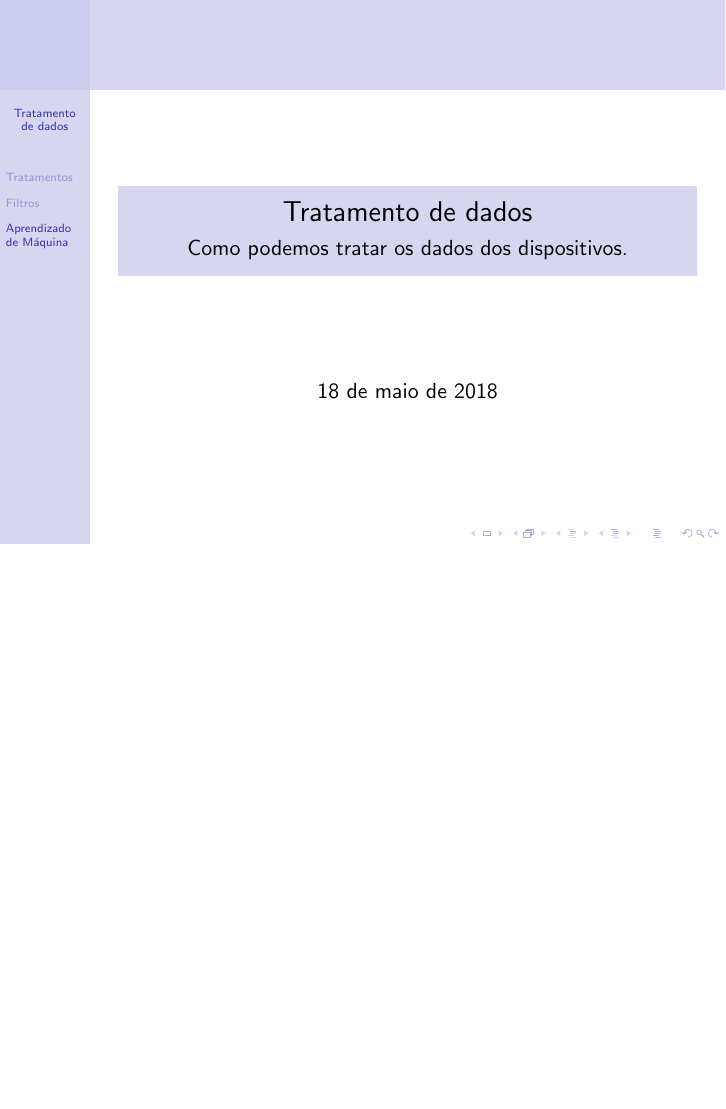
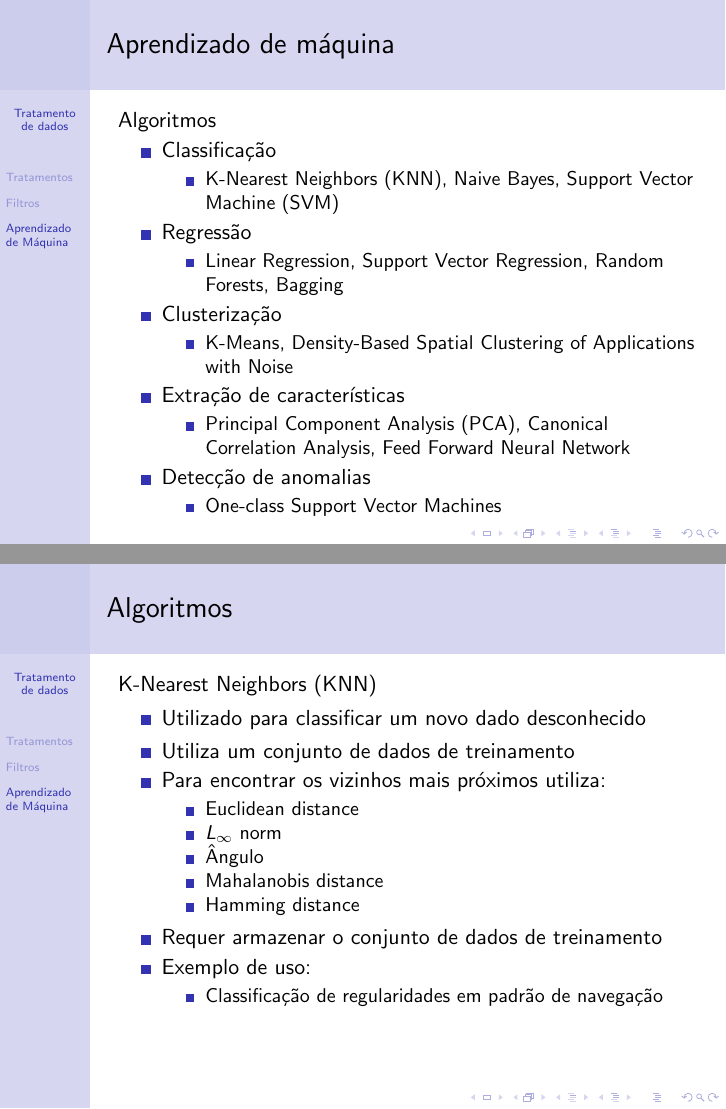
Before and after one commit to deusanyjunior/curso-fiot, LaTeX slides (5-tratamentodedados/tratamentodedados.tex): page 20 of 20 before the commit and pages 20 and 21 of 24 after it, the two joined at a grey line, the shorter picture padded with empty space. Compiled offline with pdfLaTeX.

Commit message:
adicionando conteúdo sobre algoritmos de aprendizado de máquina

```diff
--- a/5-tratamentodedados/tratamentodedados.tex
+++ b/5-tratamentodedados/tratamentodedados.tex
@@ -151,3 +151,51 @@ Por que?!
 \end{figure}
 \end{frame}
 
+\begin{frame}{Aprendizado de máquina}
+Algoritmos
+\begin{itemize}
+	\item Classificação
+	\begin{itemize}
+		\item K-Nearest Neighbors~(KNN), Naive Bayes, Support Vector Machine~(SVM)
+	\end{itemize}
+	\item Regressão
+	\begin{itemize}
+		\item Linear Regression, Support Vector Regression, Random Forests, Bagging
+	\end{itemize}
+	\item Clusterização
+	\begin{itemize}
+		\item K-Means, Density-Based Spatial Clustering of Applications with Noise
+	\end{itemize}
+	\item Extração de características
+	\begin{itemize}
+		\item Principal Component Analysis~(PCA), Canonical Correlation Analysis, Feed Forward Neural Network
+	\end{itemize}
+	\item Detecção de anomalias
+	\begin{itemize}
+		\item One-class Support Vector Machines
+	\end{itemize}
+\end{itemize}
+\end{frame}
+
+\begin{frame}{Algoritmos}
+K-Nearest Neighbors~(KNN)
+\begin{itemize}
+	\item Utilizado para classificar um novo dado desconhecido
+	\item Utiliza um conjunto de dados de treinamento
+	\item Para encontrar os vizinhos mais próximos utiliza:
+	\begin{itemize}
+		\item Euclidean distance
+		\item $L_\infty$ norm
+		\item Ângulo
+		\item Mahalanobis distance
+		\item Hamming distance
+	\end{itemize}
+	\item Requer armazenar o conjunto de dados de treinamento
+	\item Exemplo de uso:
+	\begin{itemize}
+		\item Classificação de regularidades em padrão de navegação
+	\end{itemize}
+\end{itemize}
+\end{frame}
+
+\begin{frame}{Algoritmos}
@@ -153,0 +205 @@ Por que?!
+	\item Utilizado para classificar um novo dado desconhecido
@@ -153,0 +218,2 @@ Por que?!
+\begin{frame}{Algoritmos}
+Support Vector Machine~(SVM)
```
Also changed, not shown: 5-tratamentodedados/tratamentodedados.pdf, 5-tratamentodedados/tratamentodedados.tex (25 more changed lines).
